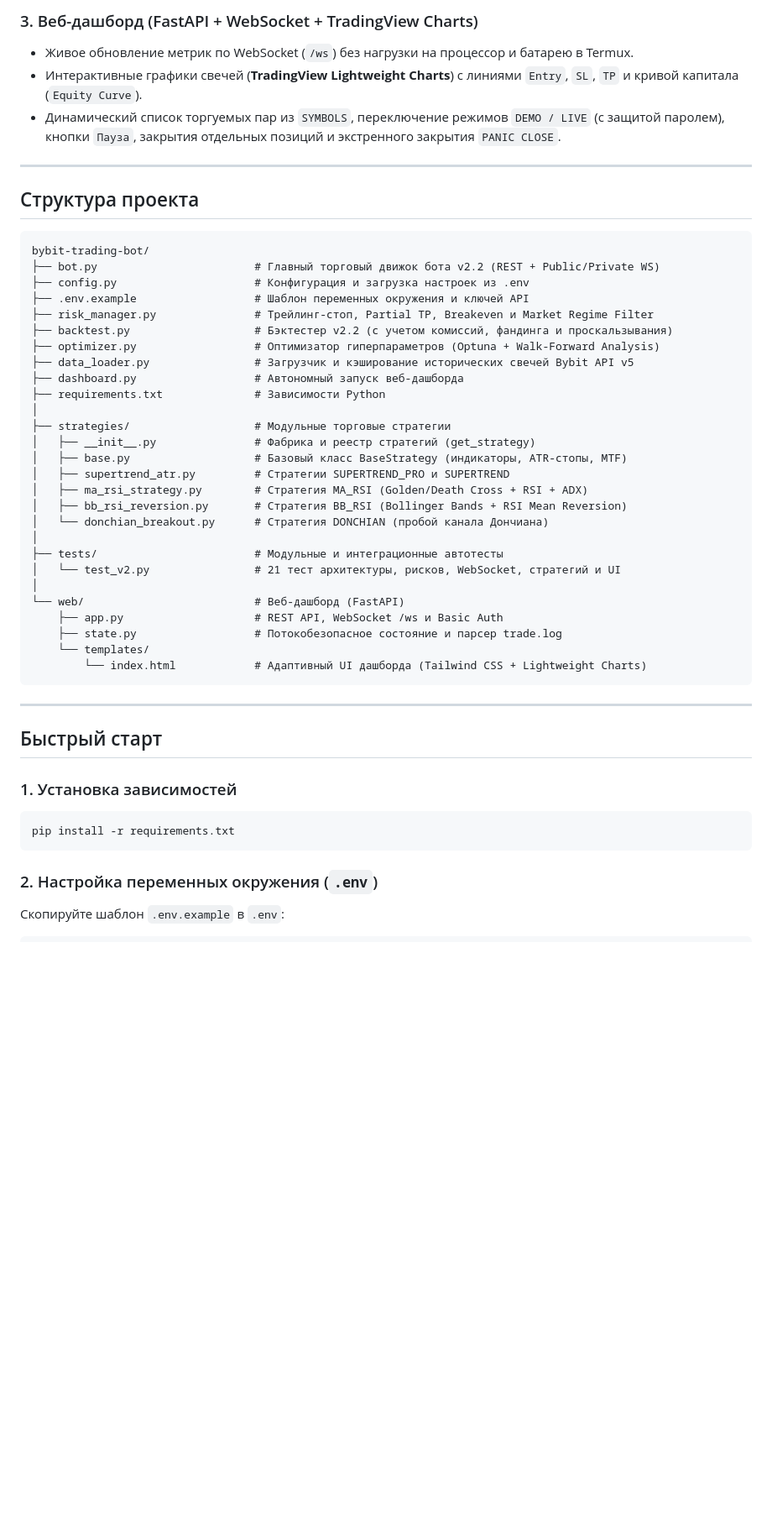
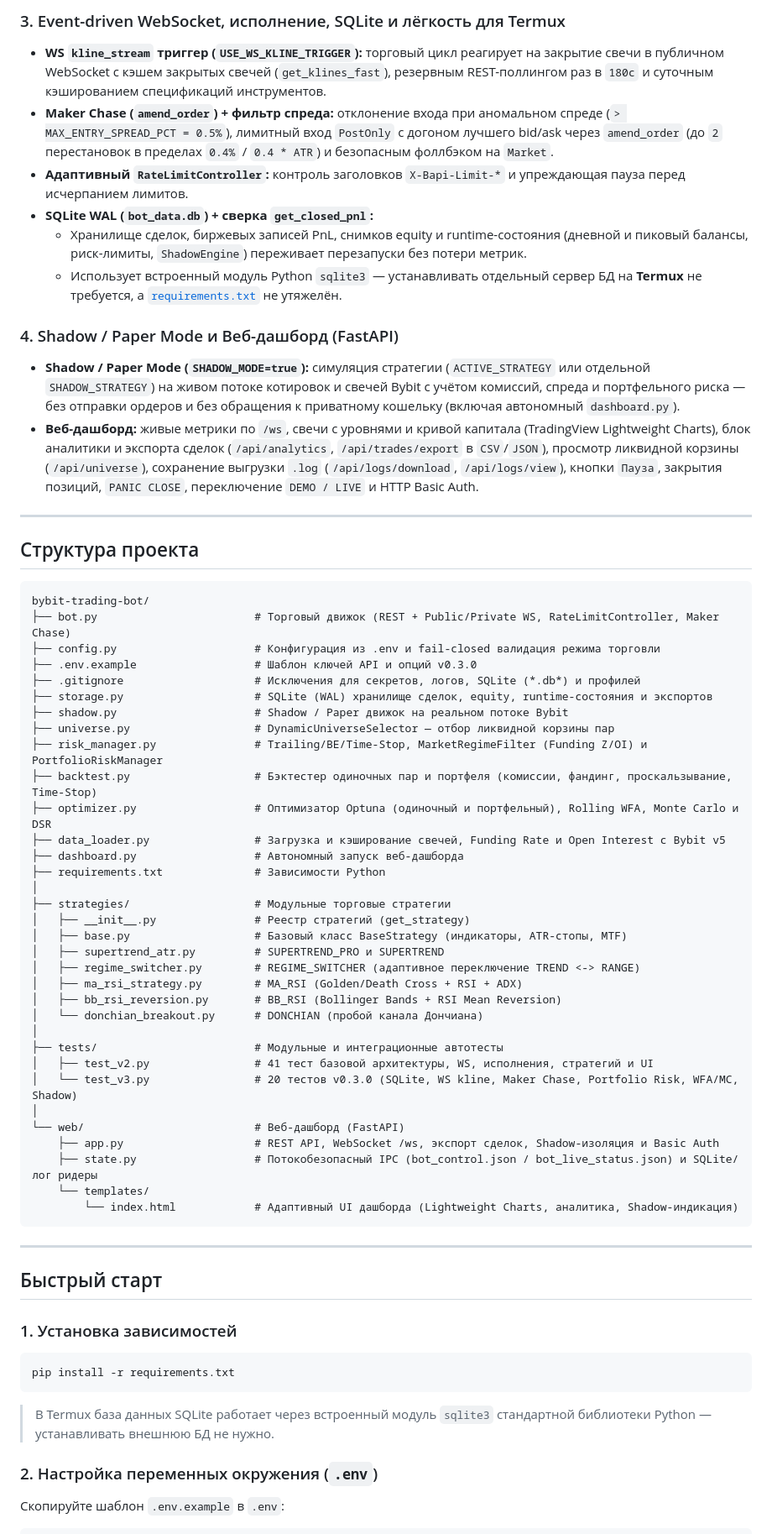
Before and after one commit to kotaar89/bybit-trading-bot, a Markdown page: README.md, the part around one of its changes. Shown at 84% size. Rendered like a GitHub page; blank space fills up the shorter version.

Commit message:
Update README.md for v0.3.0

````diff
--- a/README.md
+++ b/README.md
@@ -26,8 +32,15 @@
 
-### 3. Веб-дашборд (FastAPI + WebSocket + TradingView Charts)
-* Живое обновление метрик по WebSocket (`/ws`) без нагрузки на процессор и батарею в Termux.
-* Интерактивные графики свечей (**TradingView Lightweight Charts**) с линиями `Entry`, `SL`, `TP` и кривой капитала (`Equity Curve`).
-* Динамический список торгуемых пар из `SYMBOLS`, переключение режимов `DEMO / LIVE` (с защитой паролем), кнопки `Пауза`, закрытия отдельных позиций и экстренного закрытия `PANIC CLOSE`.
+### 3. Event-driven WebSocket, исполнение, SQLite и лёгкость для Termux
+* **WS `kline_stream` триггер (`USE_WS_KLINE_TRIGGER`):** торговый цикл реагирует на закрытие свечи в публичном WebSocket с кэшем закрытых свечей (`get_klines_fast`), резервным REST-поллингом раз в `180с` и суточным кэшированием спецификаций инструментов.
+* **Maker Chase (`amend_order`) + фильтр спреда:** отклонение входа при аномальном спреде (`> MAX_ENTRY_SPREAD_PCT = 0.5%`), лимитный вход `PostOnly` с догоном лучшего bid/ask через `amend_order` (до `2` перестановок в пределах `0.4%` / `0.4 * ATR`) и безопасным фоллбэком на `Market`.
+* **Адаптивный `RateLimitController`:** контроль заголовков `X-Bapi-Limit-*` и упреждающая пауза перед исчерпанием лимитов.
+* **SQLite WAL (`bot_data.db`) + сверка `get_closed_pnl`:**
+  * Хранилище сделок, биржевых записей PnL, снимков equity и runtime-состояния (дневной и пиковый балансы, риск-лимиты, `ShadowEngine`) переживает перезапуски без потери метрик.
+  * Использует встроенный модуль Python `sqlite3` — устанавливать отдельный сервер БД на **Termux** не требуется, а [`requirements.txt`](requirements.txt) не утяжелён.
+
+### 4. Shadow / Paper Mode и Веб-дашборд (FastAPI)
+* **Shadow / Paper Mode (`SHADOW_MODE=true`):** симуляция стратегии (`ACTIVE_STRATEGY` или отдельной `SHADOW_STRATEGY`) на живом потоке котировок и свечей Bybit с учётом комиссий, спреда и портфельного риска — без отправки ордеров и без обращения к приватному кошельку (включая автономный `dashboard.py`).
+* **Веб-дашборд:** живые метрики по `/ws`, свечи с уровнями и кривой капитала (TradingView Lightweight Charts), блок аналитики и экспорта сделок (`/api/analytics`, `/api/trades/export` в `CSV`/`JSON`), просмотр ликвидной корзины (`/api/universe`), сохранение выгрузки `.log` (`/api/logs/download`, `/api/logs/view`), кнопки `Пауза`, закрытия позиций, `PANIC CLOSE`, переключение `DEMO / LIVE` и HTTP Basic Auth.
 
 ---
 
@@ -35,32 +48,38 @@
 
 ```text
 bybit-trading-bot/
-├── bot.py                        # Главный торговый движок бота v2.2 (REST + Public/Private WS)
-├── config.py                     # Конфигурация и загрузка настроек из .env
-├── .env.example                  # Шаблон переменных окружения и ключей API
-├── risk_manager.py               # Трейлинг-стоп, Partial TP, Breakeven и Market Regime Filter
-├── backtest.py                   # Бэктестер v2.2 (с учетом комиссий, фандинга и проскальзывания)
-├── optimizer.py                  # Оптимизатор гиперпараметров (Optuna + Walk-Forward Analysis)
-├── data_loader.py                # Загрузчик и кэширование исторических свечей Bybit API v5
+├── bot.py                        # Торговый движок (REST + Public/Private WS, RateLimitController, Maker Chase)
+├── config.py                     # Конфигурация из .env и fail-closed валидация режима торговли
+├── .env.example                  # Шаблон ключей API и опций v0.3.0
+├── .gitignore                    # Исключения для секретов, логов, SQLite (*.db*) и профилей
+├── storage.py                    # SQLite (WAL) хранилище сделок, equity, runtime-состояния и экспортов
+├── shadow.py                     # Shadow / Paper движок на реальном потоке Bybit
+├── universe.py                   # DynamicUniverseSelector — отбор ликвидной корзины пар
+├── risk_manager.py               # Trailing/BE/Time-Stop, MarketRegimeFilter (Funding Z/OI) и PortfolioRiskManager
+├── backtest.py                   # Бэктестер одиночных пар и портфеля (комиссии, фандинг, проскальзывание, Time-Stop)
+├── optimizer.py                  # Оптимизатор Optuna (одиночный и портфельный), Rolling WFA, Monte Carlo и DSR
+├── data_loader.py                # Загрузка и кэширование свечей, Funding Rate и Open Interest с Bybit v5
 ├── dashboard.py                  # Автономный запуск веб-дашборда
 ├── requirements.txt              # Зависимости Python
 │
 ├── strategies/                   # Модульные торговые стратегии
-│   ├── __init__.py               # Фабрика и реестр стратегий (get_strategy)
+│   ├── __init__.py               # Реестр стратегий (get_strategy)
 │   ├── base.py                   # Базовый класс BaseStrategy (индикаторы, ATR-стопы, MTF)
-│   ├── supertrend_atr.py         # Стратегии SUPERTREND_PRO и SUPERTREND
-│   ├── ma_rsi_strategy.py        # Стратегия MA_RSI (Golden/Death Cross + RSI + ADX)
-│   ├── bb_rsi_reversion.py       # Стратегия BB_RSI (Bollinger Bands + RSI Mean Reversion)
-│   └── donchian_breakout.py      # Стратегия DONCHIAN (пробой канала Дончиана)
+│   ├── supertrend_atr.py         # SUPERTREND_PRO и SUPERTREND
+│   ├── regime_switcher.py        # REGIME_SWITCHER (адаптивное переключение TREND <-> RANGE)
+│   ├── ma_rsi_strategy.py        # MA_RSI (Golden/Death Cross + RSI + ADX)
+│   ├── bb_rsi_reversion.py       # BB_RSI (Bollinger Bands + RSI Mean Reversion)
+│   └── donchian_breakout.py      # DONCHIAN (пробой канала Дончиана)
 │
 ├── tests/                        # Модульные и интеграционные автотесты
-│   └── test_v2.py                # 21 тест архитектуры, рисков, WebSocket, стратегий и UI
+│   ├── test_v2.py                # 41 тест базовой архитектуры, WS, исполнения, стратегий и UI
+│   └── test_v3.py                # 20 тестов v0.3.0 (SQLite, WS kline, Maker Chase, Portfolio Risk, WFA/MC, Shadow)
 │
 └── web/                          # Веб-дашборд (FastAPI)
-    ├── app.py                    # REST API, WebSocket /ws и Basic Auth
-    ├── state.py                  # Потокобезопасное состояние и парсер trade.log
+    ├── app.py                    # REST API, WebSocket /ws, экспорт сделок, Shadow-изоляция и Basic Auth
+    ├── state.py                  # Потокобезопасный IPC (bot_control.json / bot_live_status.json) и SQLite/лог ридеры
     └── templates/
-        └── index.html            # Адаптивный UI дашборда (Tailwind CSS + Lightweight Charts)
+        └── index.html            # Адаптивный UI дашборда (Lightweight Charts, аналитика, Shadow-индикация)
 ```
 
 ---
@@ -71,6 +90,7 @@ bybit-trading-bot/
 ```bash
 pip install -r requirements.txt
 ```
+> В Termux база данных SQLite работает через встроенный модуль `sqlite3` стандартной библиотеки Python — устанавливать внешнюю БД не нужно.
 
 ### 2. Настройка переменных окружения (`.env`)
 Скопируйте шаблон `.env.example` в `.env`:
````
Also changed, not shown: other parts of README.md (+73 -46 lines).
